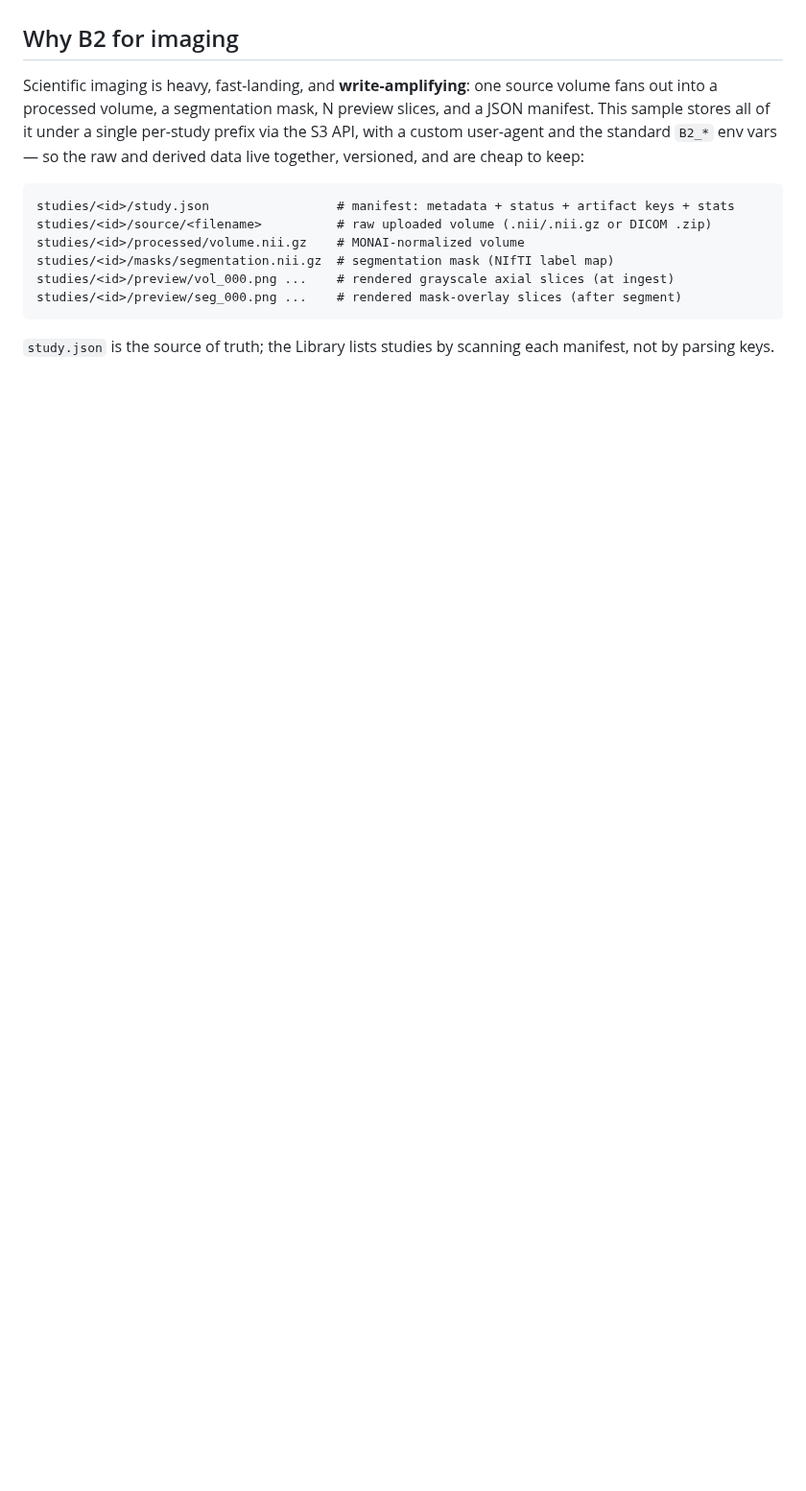
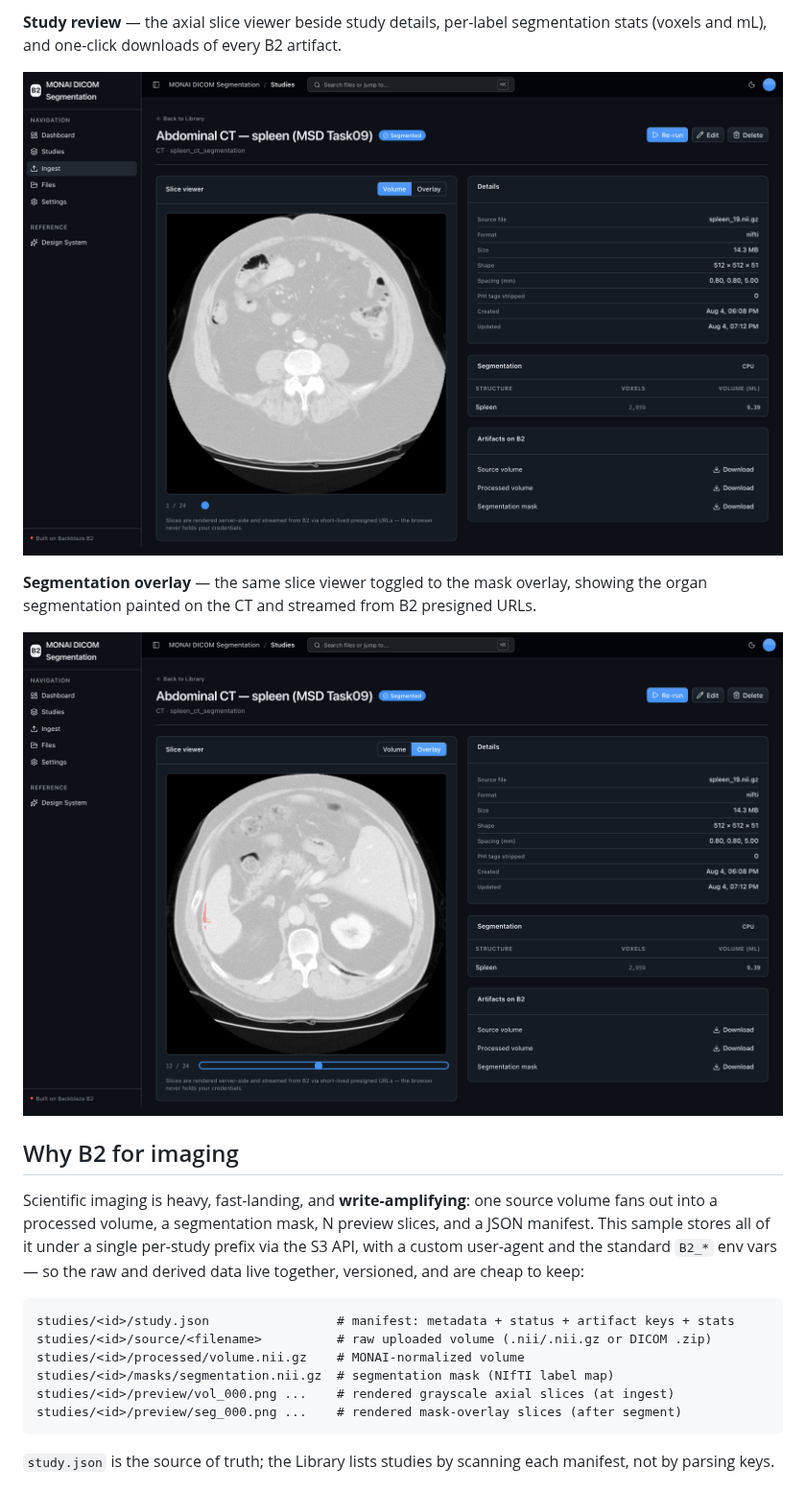
Before and after one commit to backblaze-b2-samples/monai-dicom-segmentation, a Markdown page: README.md, the part around one of its changes. Shown at 96% size. GitHub-like rendering; pictures changed too: docs/images/study-detail.png (added), docs/images/study-overlay.png (added); blank space fills up the shorter version.

Commit message:
docs: add README screenshots

```diff
--- a/README.md
+++ b/README.md
@@ -16,3 +31,10 @@ zoo.
+**Study review** — the axial slice viewer beside study details, per-label segmentation stats (voxels and mL), and one-click downloads of every B2 artifact.
+
+![Study review page with the slice viewer, details, segmentation stats, and B2 artifact downloads](docs/images/study-detail.png)
+
+**Segmentation overlay** — the same slice viewer toggled to the mask overlay, showing the organ segmentation painted on the CT and streamed from B2 presigned URLs.
+
+![Slice viewer showing the segmentation mask overlaid on an abdominal CT slice](docs/images/study-overlay.png)
 
 ## Why B2 for imaging
 
```
Also changed, not shown: other parts of README.md (+15 -0 lines), docs/images/dashboard.png (added), docs/images/ingest.png (added), docs/images/studies-library.png (added).
